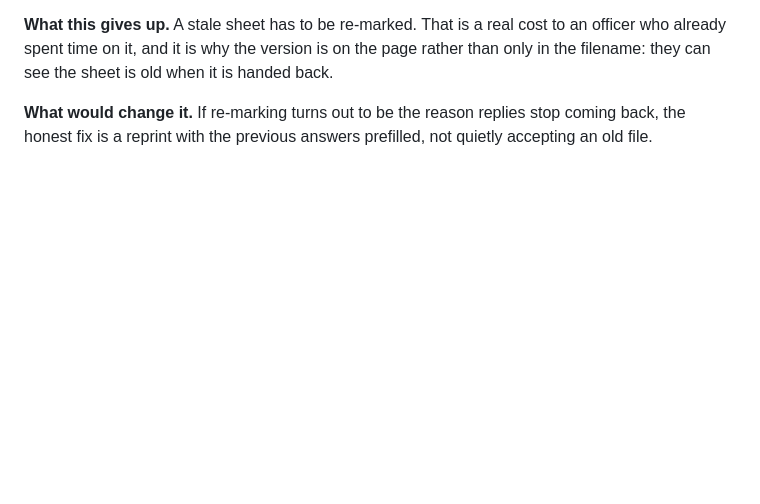
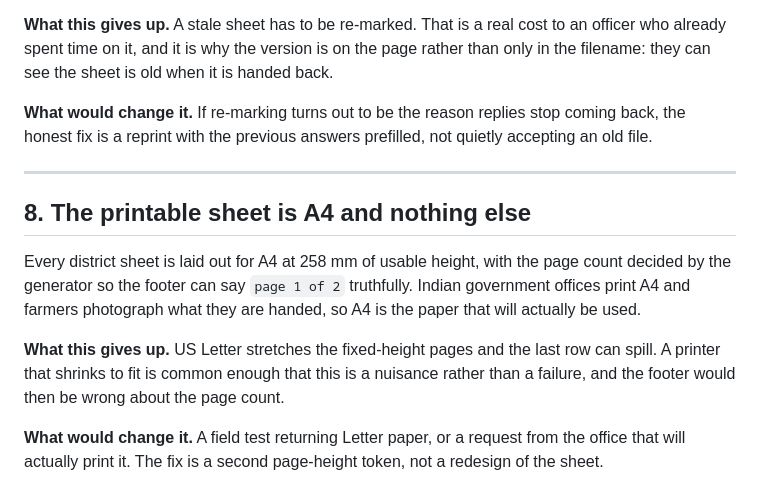
Before and after one commit to toibawani/kashmir-land-plan, a Markdown page: docs/DECISIONS.md, the part around the change. Rendered like a GitHub page; blank space fills up the shorter version.

Commit message:
docs(decisions): say why the sheet is a4 only

```diff
--- a/docs/DECISIONS.md
+++ b/docs/DECISIONS.md
@@ -172,3 +172,21 @@ handed back.
 **What would change it.** If re-marking turns out to be the reason replies stop
 coming back, the honest fix is a reprint with the previous answers prefilled,
 not quietly accepting an old file.
+
+---
+
+## 8. The printable sheet is A4 and nothing else
+
+Every district sheet is laid out for A4 at 258 mm of usable height, with the
+page count decided by the generator so the footer can say `page 1 of 2` truthfully.
+Indian government offices print A4 and farmers photograph what they are handed,
+so A4 is the paper that will actually be used.
+
+**What this gives up.** US Letter stretches the fixed-height pages and the last
+row can spill. A printer that shrinks to fit is common enough that this is a
+nuisance rather than a failure, and the footer would then be wrong about the
+page count.
+
+**What would change it.** A field test returning Letter paper, or a request from
+the office that will actually print it. The fix is a second page-height token,
+not a redesign of the sheet.
```
